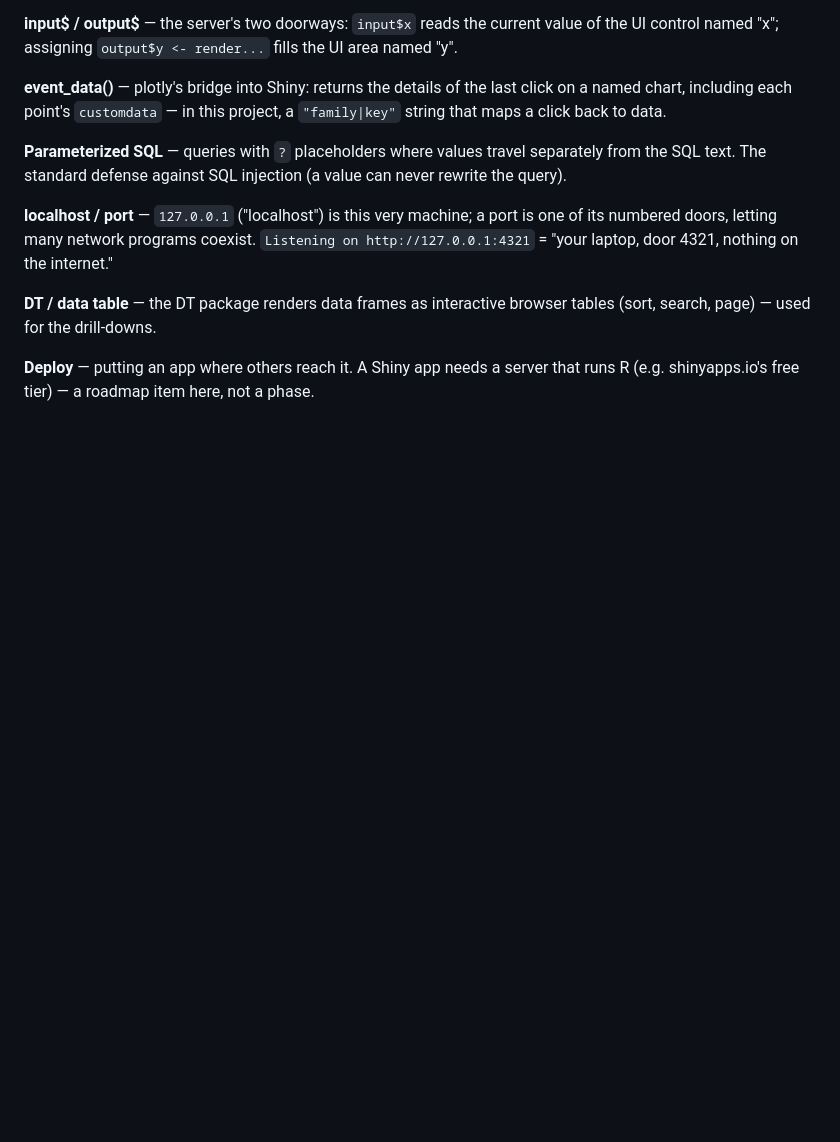
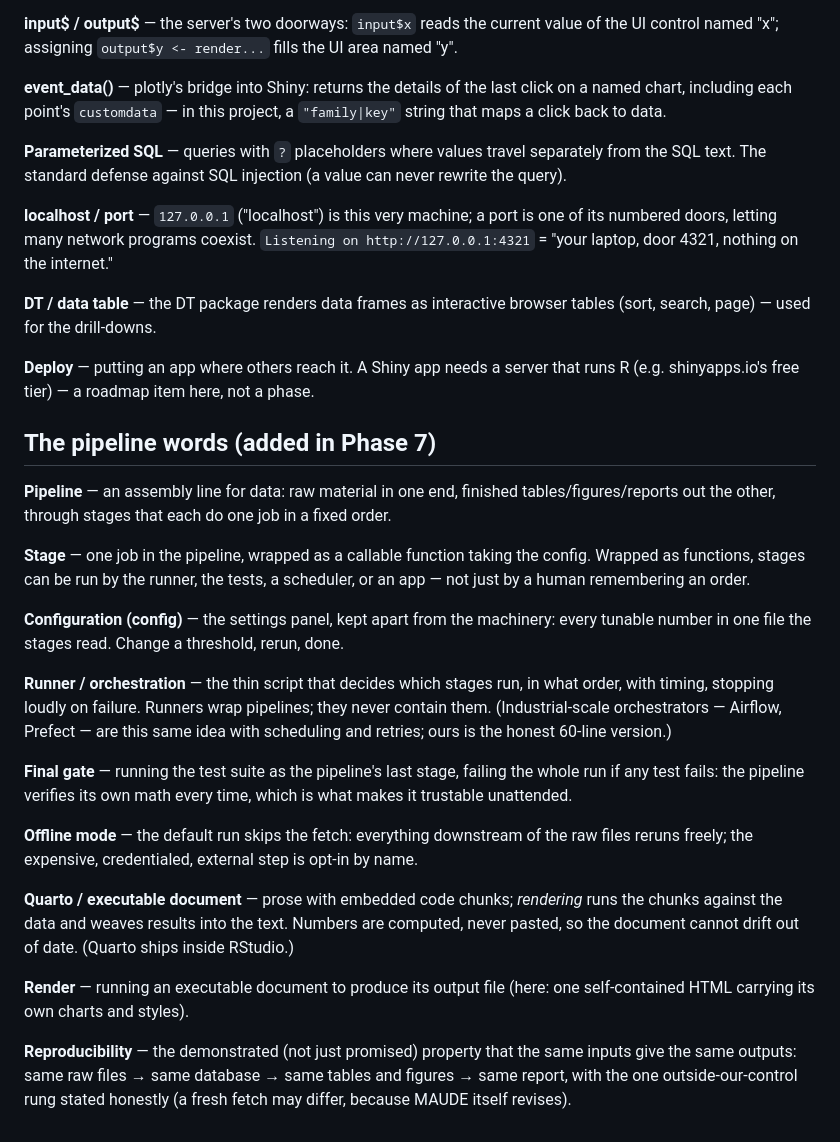
Before and after one commit to akannan2987/orthowatch, a Markdown page: docs/GLOSSARY.md, the part around the change. Drawn GitHub-style; blank space fills up the shorter version.

```diff
--- a/docs/GLOSSARY.md
+++ b/docs/GLOSSARY.md
@@ -391,3 +391,48 @@ drill-downs.
 **Deploy** — putting an app where others reach it. A Shiny app needs
 a server that runs R (e.g. shinyapps.io's free tier) — a roadmap
 item here, not a phase.
+
+## The pipeline words (added in Phase 7)
+
+**Pipeline** — an assembly line for data: raw material in one end,
+finished tables/figures/reports out the other, through stages that
+each do one job in a fixed order.
+
+**Stage** — one job in the pipeline, wrapped as a callable function
+taking the config. Wrapped as functions, stages can be run by the
+runner, the tests, a scheduler, or an app — not just by a human
+remembering an order.
+
+**Configuration (config)** — the settings panel, kept apart from the
+machinery: every tunable number in one file the stages read. Change
+a threshold, rerun, done.
+
+**Runner / orchestration** — the thin script that decides which
+stages run, in what order, with timing, stopping loudly on failure.
+Runners wrap pipelines; they never contain them. (Industrial-scale
+orchestrators — Airflow, Prefect — are this same idea with
+scheduling and retries; ours is the honest 60-line version.)
+
+**Final gate** — running the test suite as the pipeline's last
+stage, failing the whole run if any test fails: the pipeline
+verifies its own math every time, which is what makes it trustable
+unattended.
+
+**Offline mode** — the default run skips the fetch: everything
+downstream of the raw files reruns freely; the expensive,
+credentialed, external step is opt-in by name.
+
+**Quarto / executable document** — prose with embedded code chunks;
+*rendering* runs the chunks against the data and weaves results into
+the text. Numbers are computed, never pasted, so the document cannot
+drift out of date. (Quarto ships inside RStudio.)
+
+**Render** — running an executable document to produce its output
+file (here: one self-contained HTML carrying its own charts and
+styles).
+
+**Reproducibility** — the demonstrated (not just promised) property
+that the same inputs give the same outputs: same raw files → same
+database → same tables and figures → same report, with the one
+outside-our-control rung stated honestly (a fresh fetch may differ,
+because MAUDE itself revises).
```
Also changed, not shown: README.md (+31 -3 lines), docs/08-phase-7-pipeline-report.md (added, +363 -0 lines), docs/img/pipeline_diagram.png (added), 11 other files.
